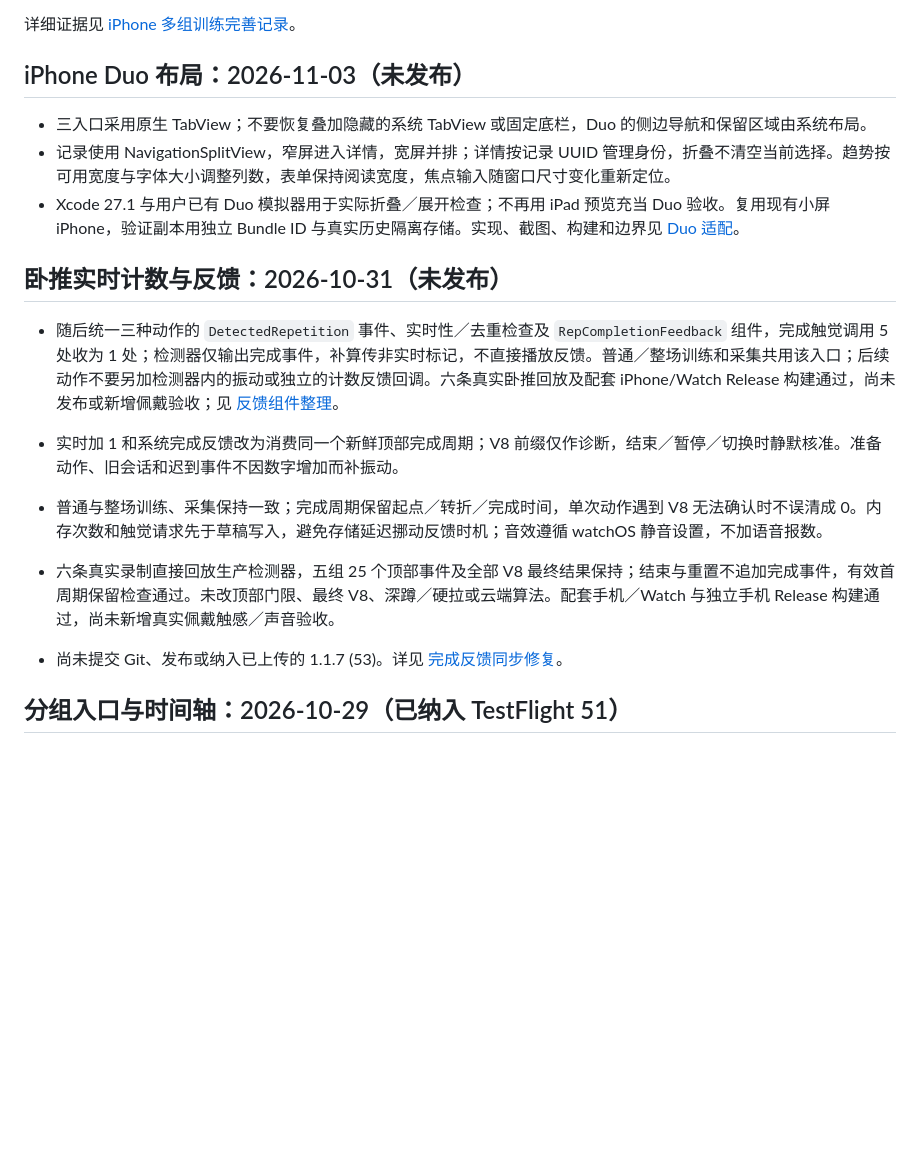
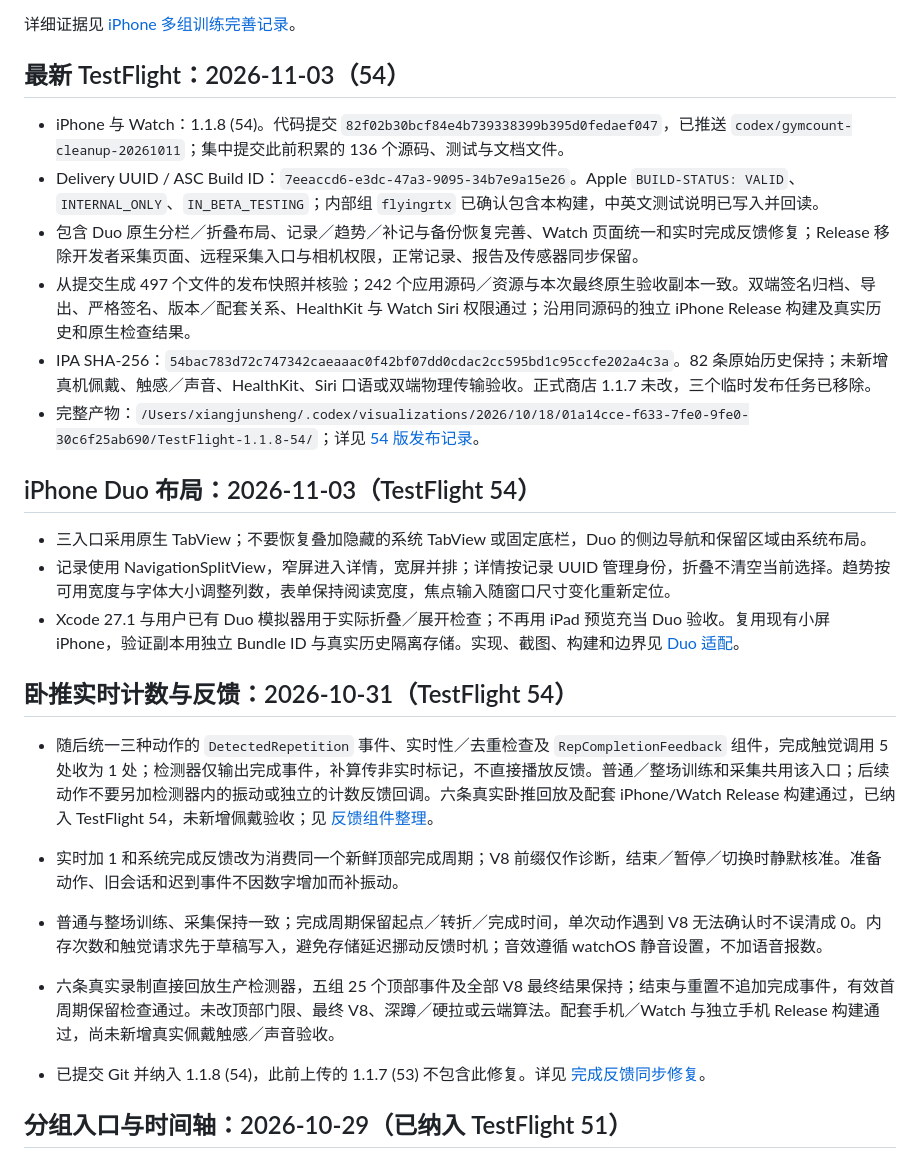
Before and after one commit to flyingrtx2333/GymCount, a Markdown page: AGENTS.md, the part around the change. Drawn GitHub-style; blank space fills up the shorter version.

Commit message:
docs: record verified TestFlight 1.1.8 build 54 release

```diff
--- a/AGENTS.md
+++ b/AGENTS.md
@@ -37,20 +37,29 @@
 
 详细证据见 [iPhone 多组训练完善记录](docs/phone-training-flow.md)。
 
-## iPhone Duo 布局：2026-11-03（未发布）
+## 最新 TestFlight：2026-11-03（54）
+
+- iPhone 与 Watch：1.1.8 (54)。代码提交 `82f02b30bcf84e4b739338399b395d0fedaef047`，已推送 `codex/gymcount-cleanup-20261011`；集中提交此前积累的 136 个源码、测试与文档文件。
+- Delivery UUID / ASC Build ID：`7eeaccd6-e3dc-47a3-9095-34b7e9a15e26`。Apple `BUILD-STATUS: VALID`、`INTERNAL_ONLY`、`IN_BETA_TESTING`；内部组 `flyingrtx` 已确认包含本构建，中英文测试说明已写入并回读。
+- 包含 Duo 原生分栏／折叠布局、记录／趋势／补记与备份恢复完善、Watch 页面统一和实时完成反馈修复；Release 移除开发者采集页面、远程采集入口与相机权限，正常记录、报告及传感器同步保留。
+- 从提交生成 497 个文件的发布快照并核验；242 个应用源码／资源与本次最终原生验收副本一致。双端签名归档、导出、严格签名、版本／配套关系、HealthKit 与 Watch Siri 权限通过；沿用同源码的独立 iPhone Release 构建及真实历史和原生检查结果。
+- IPA SHA-256：`54bac783d72c747342caeaaac0f42bf07dd0cdac2cc595bd1c95ccfe202a4c3a`。82 条原始历史保持；未新增真机佩戴、触感／声音、HealthKit、Siri 口语或双端物理传输验收。正式商店 1.1.7 未改，三个临时发布任务已移除。
+- 完整产物：`/Users/xiangjunsheng/.codex/visualizations/2026/10/18/01a14cce-f633-7fe0-9fe0-30c6f25ab690/TestFlight-1.1.8-54/`；详见 [54 版发布记录](docs/testflight-1.1.8-54.md)。
+
+## iPhone Duo 布局：2026-11-03（TestFlight 54）
 
 - 三入口采用原生 TabView；不要恢复叠加隐藏的系统 TabView 或固定底栏，Duo 的侧边导航和保留区域由系统布局。
 - 记录使用 NavigationSplitView，窄屏进入详情，宽屏并排；详情按记录 UUID 管理身份，折叠不清空当前选择。趋势按可用宽度与字体大小调整列数，表单保持阅读宽度，焦点输入随窗口尺寸变化重新定位。
 - Xcode 27.1 与用户已有 Duo 模拟器用于实际折叠／展开检查；不再用 iPad 预览充当 Duo 验收。复用现有小屏 iPhone，验证副本用独立 Bundle ID 与真实历史隔离存储。实现、截图、构建和边界见 [Duo 适配](docs/ios-duo-20261103.md)。
 
-## 卧推实时计数与反馈：2026-10-31（未发布）
+## 卧推实时计数与反馈：2026-10-31（TestFlight 54）
 
-- 随后统一三种动作的 `DetectedRepetition` 事件、实时性／去重检查及 `RepCompletionFeedback` 组件，完成触觉调用 5 处收为 1 处；检测器仅输出完成事件，补算传非实时标记，不直接播放反馈。普通／整场训练和采集共用该入口；后续动作不要另加检测器内的振动或独立的计数反馈回调。六条真实卧推回放及配套 iPhone/Watch Release 构建通过，尚未发布或新增佩戴验收；见 [反馈组件整理](docs/rep-feedback-refactor-20261031.md)。
+- 随后统一三种动作的 `DetectedRepetition` 事件、实时性／去重检查及 `RepCompletionFeedback` 组件，完成触觉调用 5 处收为 1 处；检测器仅输出完成事件，补算传非实时标记，不直接播放反馈。普通／整场训练和采集共用该入口；后续动作不要另加检测器内的振动或独立的计数反馈回调。六条真实卧推回放及配套 iPhone/Watch Release 构建通过，已纳入 TestFlight 54，未新增佩戴验收；见 [反馈组件整理](docs/rep-feedback-refactor-20261031.md)。
 
 - 实时加 1 和系统完成反馈改为消费同一个新鲜顶部完成周期；V8 前缀仅作诊断，结束／暂停／切换时静默核准。准备动作、旧会话和迟到事件不因数字增加而补振动。
 - 普通与整场训练、采集保持一致；完成周期保留起点／转折／完成时间，单次动作遇到 V8 无法确认时不误清成 0。内存次数和触觉请求先于草稿写入，避免存储延迟挪动反馈时机；音效遵循 watchOS 静音设置，不加语音报数。
 - 六条真实录制直接回放生产检测器，五组 25 个顶部事件及全部 V8 最终结果保持；结束与重置不追加完成事件，有效首周期保留检查通过。未改顶部门限、最终 V8、深蹲／硬拉或云端算法。配套手机／Watch 与独立手机 Release 构建通过，尚未新增真实佩戴触感／声音验收。
-- 尚未提交 Git、发布或纳入已上传的 1.1.7 (53)。详见 [完成反馈同步修复](docs/bench-completion-sync-20261031.md)。
+- 已提交 Git 并纳入 1.1.8 (54)，此前上传的 1.1.7 (53) 不包含此修复。详见 [完成反馈同步修复](docs/bench-completion-sync-20261031.md)。
 
 ## 分组入口与时间轴：2026-10-29（已纳入 TestFlight 51）
 
```
Also changed, not shown: docs/testflight-1.1.8-54.md (added, +40 -0 lines).
